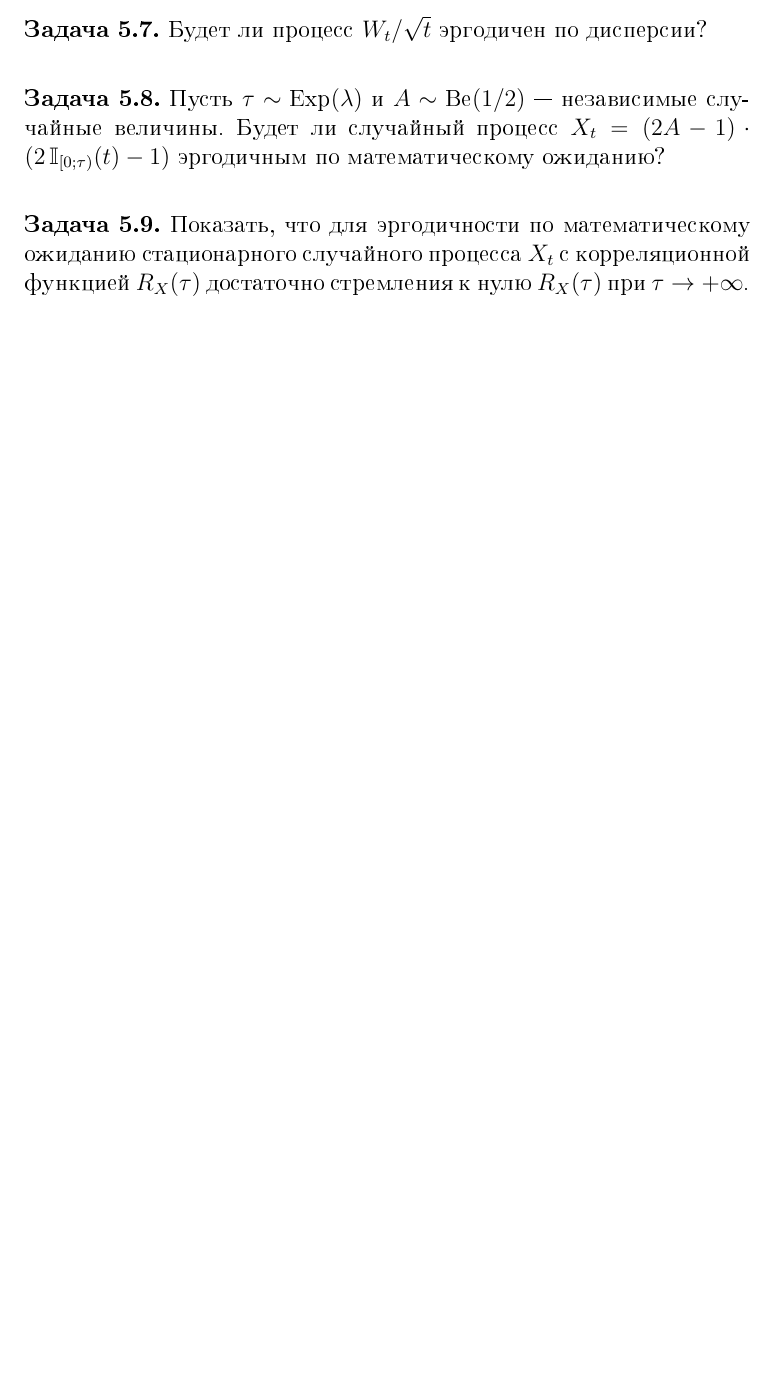
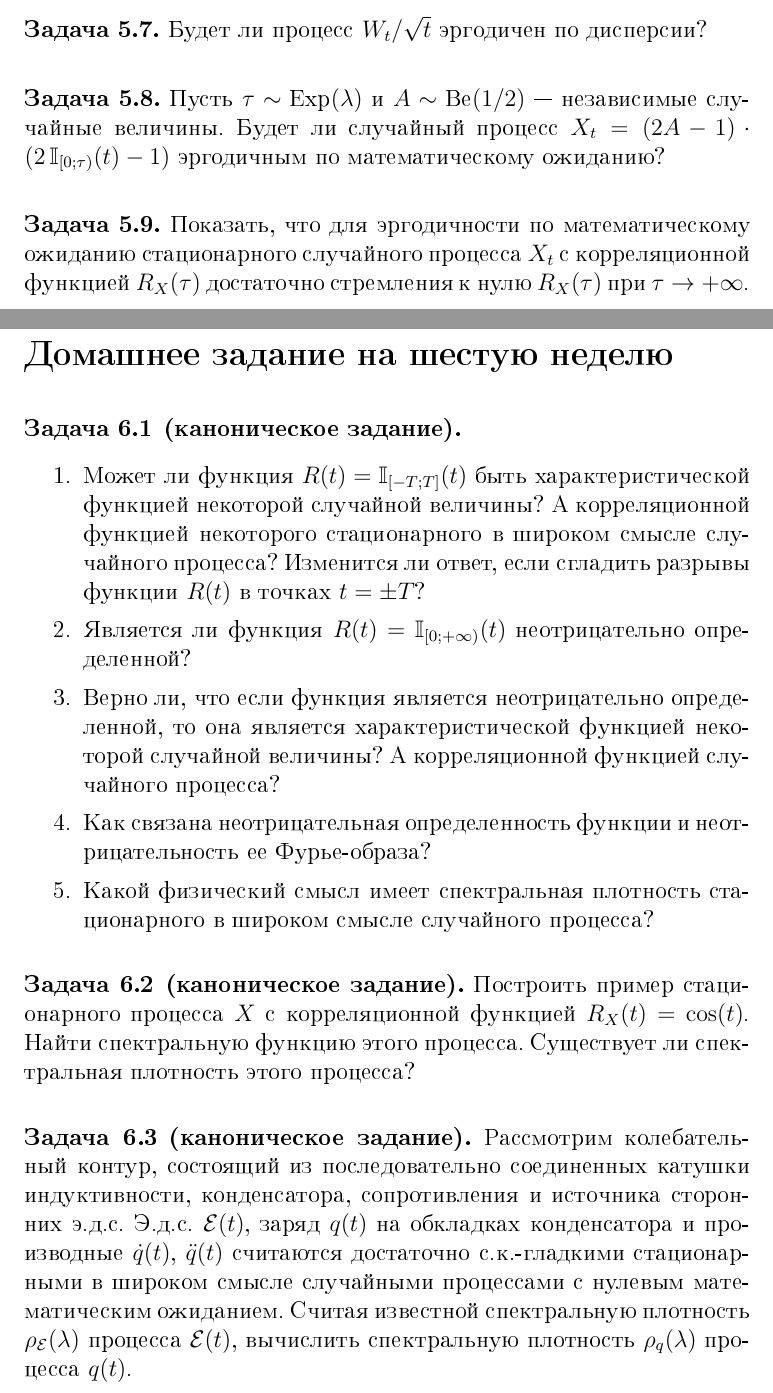
Before and after one commit to VanessB/StochasticProcesses, a LaTeX problem sheet (Homework.tex): part of page 9 of 9 before the commit and two parts of pages 9 and 10 of 11 after it, the two joined at a grey line, cut so that both start at the same text, the shorter picture padded with empty space. The pictures show the PDF file Homework.pdf that the author committed with the source.

Commit message:
Добавлено домашнее задание на шестую неделю.

```diff
--- a/Homework.tex
+++ b/Homework.tex
@@ -471,11 +471,36 @@
 \stepcounter{section}
 
 \begin{exercise}[subtitle={\canon}]
+    \begin{enumerate}
+        \item
+            Может ли функция $ R(t) = \indicator_{[-T;T]}(t) $ быть характеристической функцией некоторой случайной величины?
+            А корреляционной функцией некоторого стационарного в широком смысле случайного процесса?
+            Изменится ли ответ, если сгладить разрывы функции $ R(t) $ в точках $ t = \pm T $?
+        \item
+            Является ли функция $ R(t) = \indicator_{[0;+\infty)}(t) $ неотрицательно определенной?
+        \item
+            Верно ли, что если функция является неотрицательно определенной,
+            то она является характеристической функцией некоторой случайной величины?
+            А корреляционной функцией случайного процесса?
+        \item
+            Как связана неотрицательная определенность функции и неотрицательность ее Фурье-образа?
+        \item
+            Какой физический смысл имеет спектральная плотность стационарного в широком смысле случайного процесса?
+    \end{enumerate}
 \end{exercise}
 
 
 \begin{exercise}[subtitle={\canon}]
+    Построить пример стационарного процесса $ X $ с корреляционной функцией $ R_X(t) = \cos(t) $.
+    Найти спектральную функцию этого процесса.
+    Существует ли спектральная плотность этого процесса?
 \end{exercise}
 
 
 \begin{exercise}[subtitle={\canon}]
+    Рассмотрим колебательный контур,
+    состоящий из последовательно соединенных катушки индуктивности,
+    конденсатора, сопротивления и источника сторонних э.д.с.
+    Э.д.с. $ \mathcal{E}(t) $, заряд $ q(t) $ на обкладках конденсатора и производные $ \dot q(t) $, $ \ddot q(t) $
+    считаются достаточно с.к.-гладкими стационарными в широком смысле случайными процессами с нулевым математическим ожиданием.
+    Считая известной спектральную плотность $ \rho_{\mathcal{E}}(\lambda) $ процесса $ \mathcal{E}(t) $,
```
Also changed, not shown: Homework.pdf, Main.pdf, README.md, Homework.tex (23 more changed lines), 1 other file.
